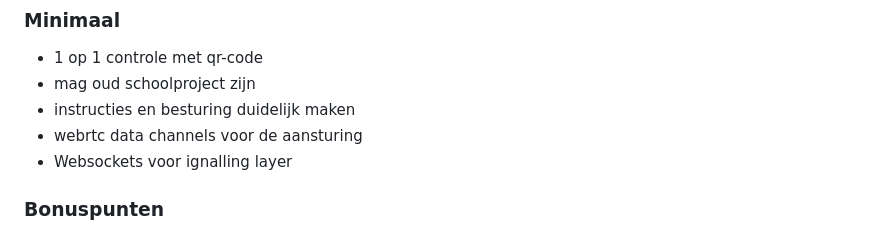
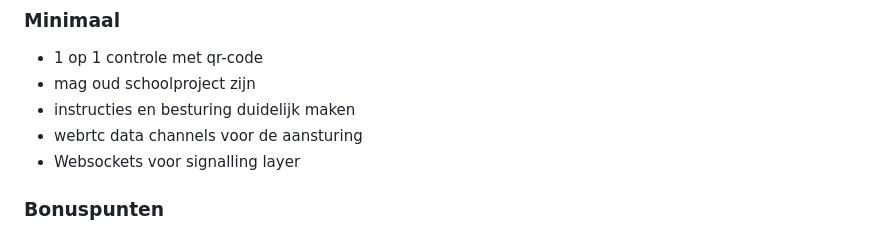
Before and after one commit to Amber-Vanh/Opdracht-WebRTC, a Markdown page: README.md, the part around the change. GitHub-like rendering.

Commit message:
aanpassingen readme

```diff
--- a/README.md
+++ b/README.md
@@ -26,7 +26,7 @@
 - mag oud schoolproject zijn
 - instructies en besturing duidelijk maken
 - webrtc data channels voor de aansturing
-- Websockets voor ignalling layer
+- Websockets voor signalling layer
 ### Bonuspunten
 - accelerometer = versnelling in 3 assen = kantelbesturing, schuddetectie, jump/ boost
 - gyroscoop = rotatiesnelheid = camera rotaties, vr-achtige dingen
```
